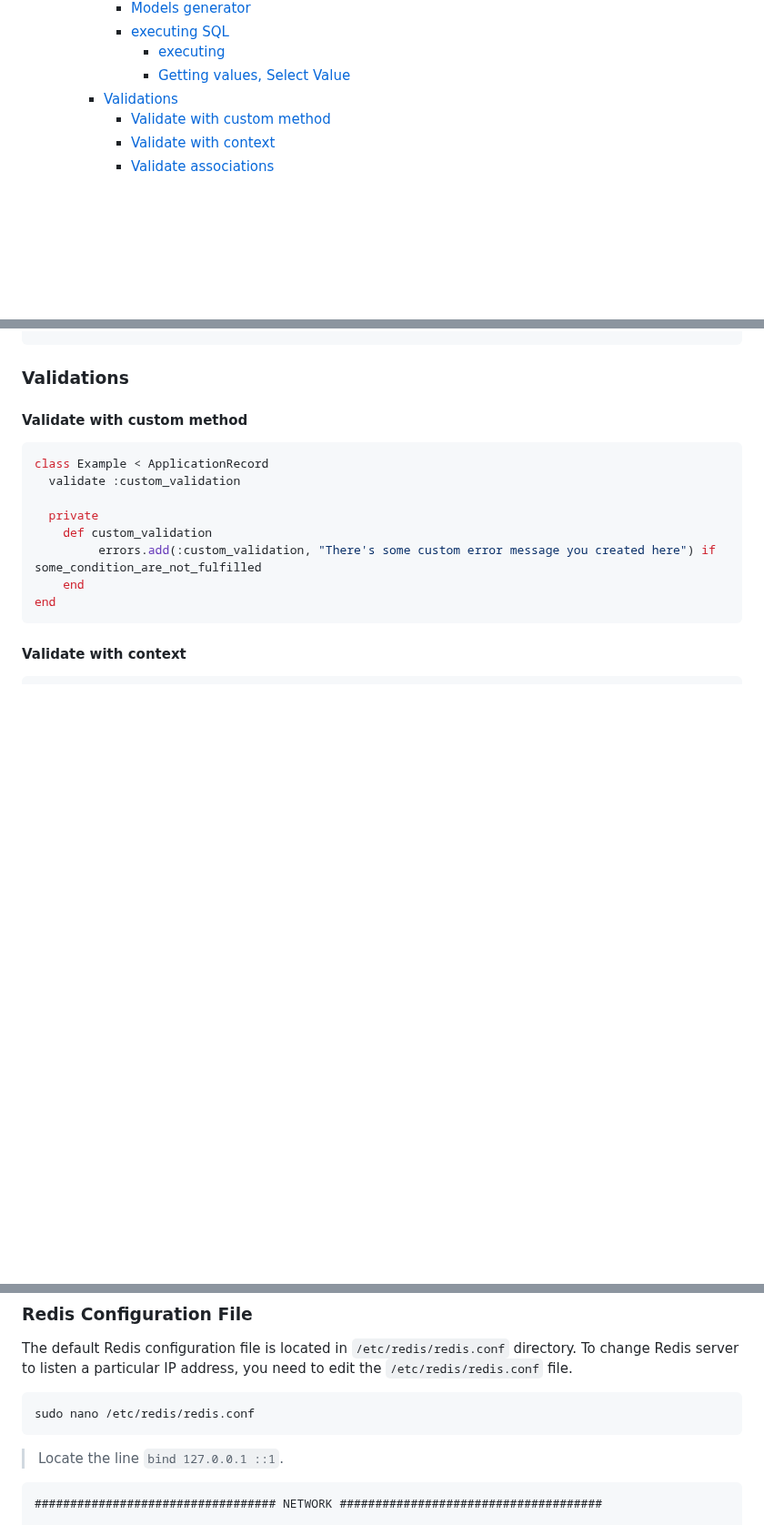
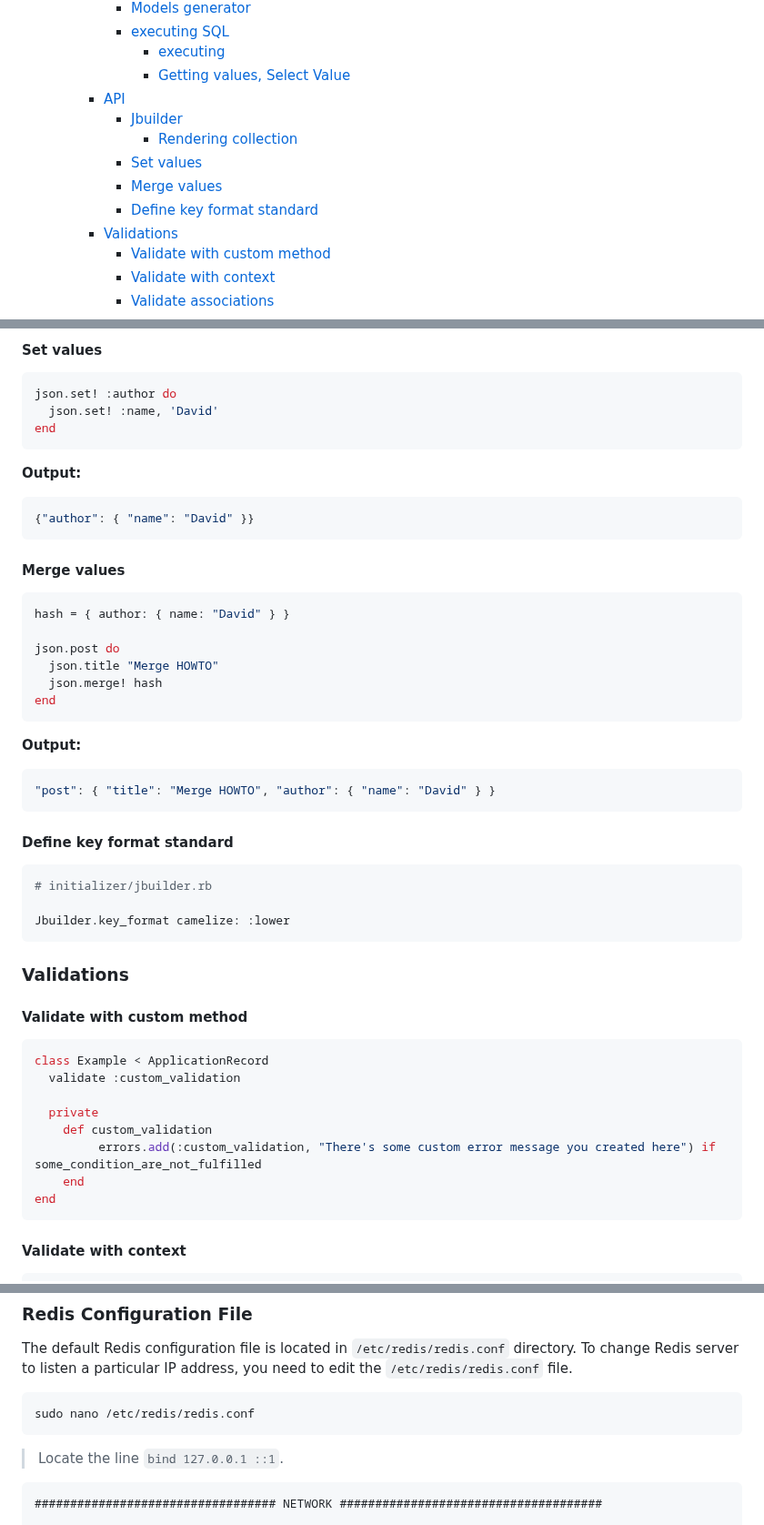
Before and after one commit to LucasBarretto86/LearningRails, a Markdown page: README.md, 3 parts joined by grey strips. Shown at 91% size. GitHub-like rendering; blank space fills up the shorter version.

Commit message:
Add Jbuilder section

````diff
--- a/README.md
+++ b/README.md
@@ -24,6 +24,12 @@
       - [executing SQL](#executing-sql)
         - [executing](#executing)
         - [Getting values, Select Value](#getting-values-select-value)
+    - [API](#api)
+      - [Jbuilder](#jbuilder)
+        - [Rendering collection](#rendering-collection)
+      - [Set values](#set-values)
+      - [Merge values](#merge-values)
+      - [Define key format standard](#define-key-format-standard)
     - [Validations](#validations)
       - [Validate with custom method](#validate-with-custom-method)
       - [Validate with context](#validate-with-context)
@@ -294,3 +381,42 @@ irb(main):001:0> ActiveRecord::Base.connection.select_value("SELECT EXTRACT (QUA
+#### Set values
+
+```rb
+json.set! :author do
+  json.set! :name, 'David'
+end
+```
+
+**Output:**
+
+```json
+{"author": { "name": "David" }}
+```
+
+#### Merge values
+
+```rb
+hash = { author: { name: "David" } }
+
+json.post do
+  json.title "Merge HOWTO"
+  json.merge! hash
+end
+```
+
+**Output:**
+
+```json
+"post": { "title": "Merge HOWTO", "author": { "name": "David" } }
+```
+
+#### Define key format standard
+
+```rb
+# initializer/jbuilder.rb
+
+Jbuilder.key_format camelize: :lower
+```
+
 ### Validations
 
 #### Validate with custom method
@@ -547,7 +673,7 @@ sudo nano /etc/redis/redis.conf
 
 > Locate the line `bind 127.0.0.1 ::1`.
 
-```txt
+```mono
 ################################## NETWORK #####################################
 
 # By default, if no "bind" configuration directive is specified, Redis listens
````
Also changed, not shown: other parts of README.md (+84 -2 lines).
